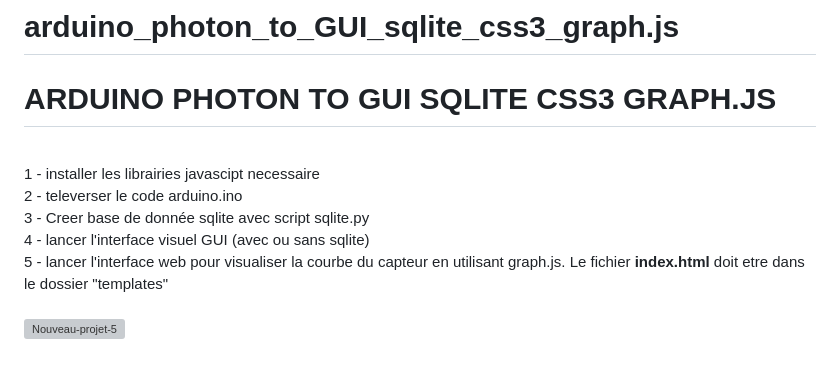
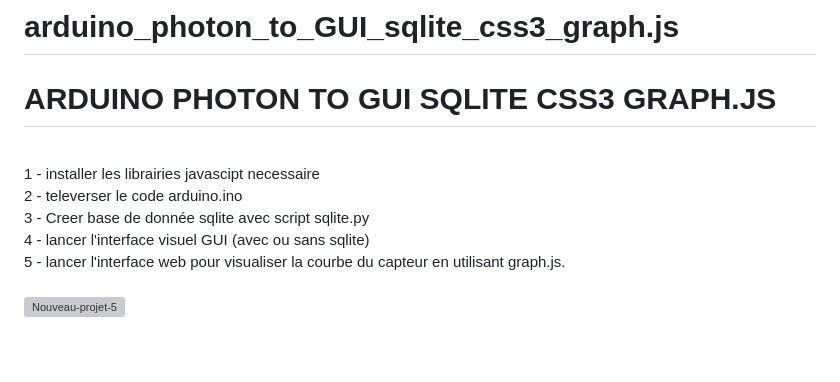
Before and after one commit to kaminotorcorpus/arduino_photon_to_GUI_sqlite_css3_graph.js, a Markdown page: README.md, the part around the change. Rendered like a GitHub page; grey boxes are pictures that could not be loaded.

```diff
--- a/README.md
+++ b/README.md
@@ -9,7 +9,7 @@
 <br/>
 4 - lancer l'interface visuel GUI (avec ou sans sqlite)
 <br/>
-5 - lancer l'interface web pour visualiser la courbe du capteur en utilisant graph.js. Le fichier <b>index.html</b> doit etre dans le dossier "templates"
+5 - lancer l'interface web pour visualiser la courbe du capteur en utilisant graph.js.
 <br/><br/>
 <a href="https://ibb.co/dr6r2Z8"><img src="https://i.ibb.co/0cZcM5H/Nouveau-projet-5.jpg" alt="Nouveau-projet-5" border="0"></a>
 <br/><br/>
```
